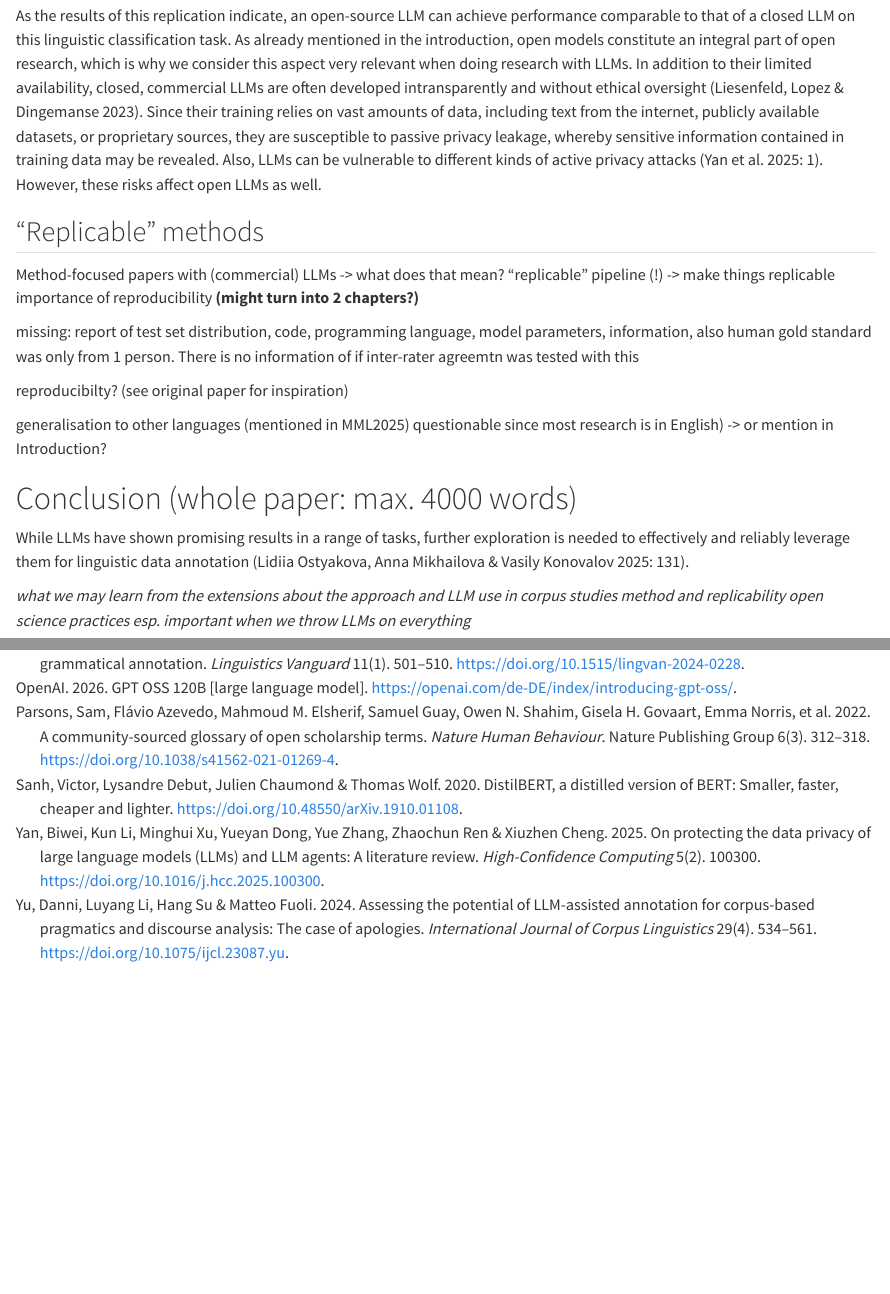
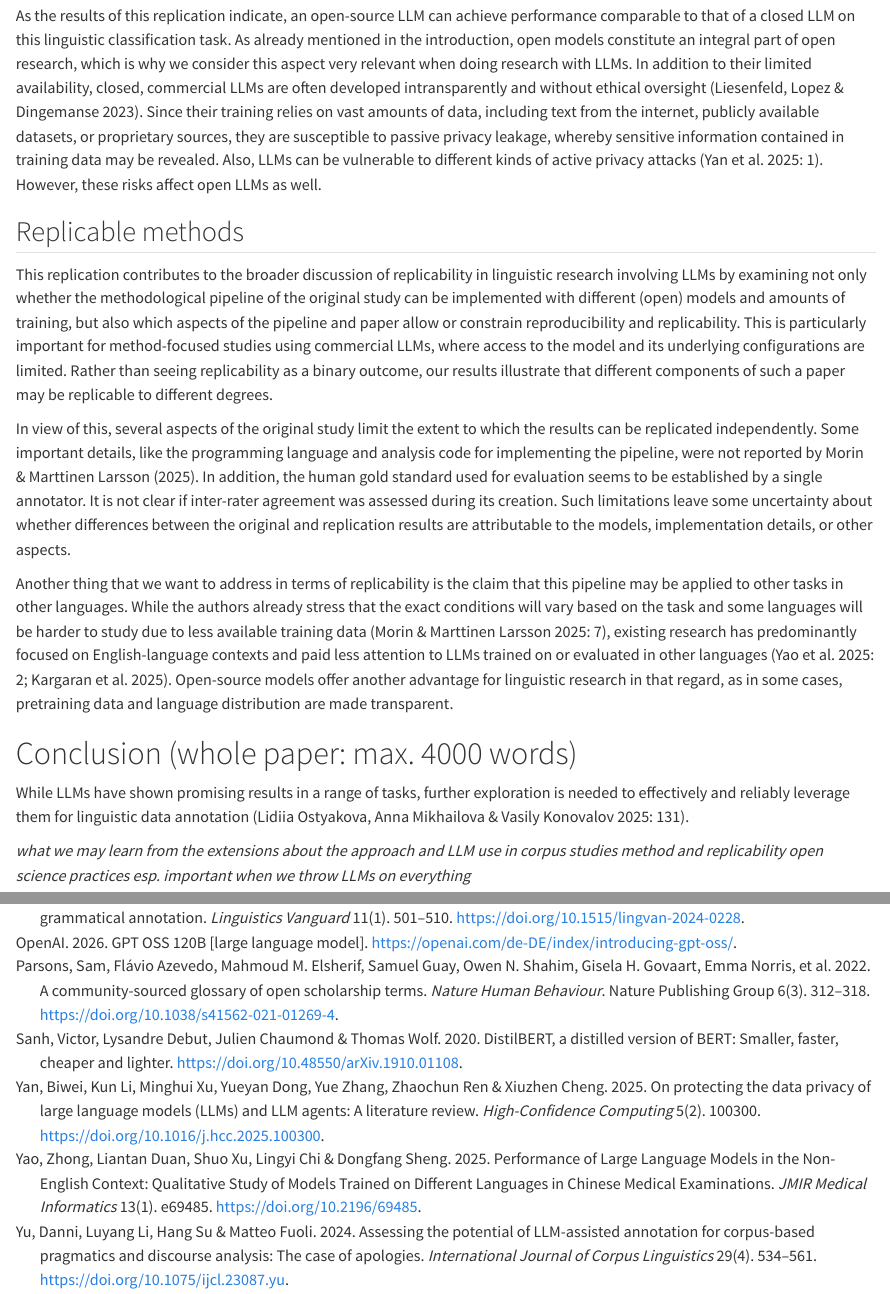
Before and after one commit to hannahboxleitner/LLM_replication, a Quarto document (Insights_from_replications.qmd): the page in a window 1100 px wide, from 5880 px down, and a second part further down, joined at a grey line. Rendered offline with R 4.5, knitr and Pandoc in place of Quarto, with nearby package versions; code that draws random numbers runs with fixed seeds of ours; some code elsewhere in the file could not run offline.

Commit message:
drafted discussion section

```diff
--- a/Insights_from_replications.qmd
+++ b/Insights_from_replications.qmd
@@ -881,21 +881,39 @@ revealed. Also, LLMs can be vulnerable to different kinds of active
 privacy attacks [@yan2025: 1]. However, these risks affect open LLMs as
 well.
 
-## "Replicable" methods
+## Replicable methods
 
-Method-focused papers with (commercial) LLMs -\> what does that mean?
-"replicable" pipeline (!) -\> make things replicable importance of
-reproducibility **(might turn into 2 chapters?)**
+This replication contributes to the broader discussion of replicability
+in linguistic research involving LLMs by examining not only whether the
+methodological pipeline of the original study can be implemented with
+different (open) models and amounts of training, but also which aspects
+of the pipeline and paper allow or constrain reproducibility and
+replicability. This is particularly important for method-focused studies
+using commercial LLMs, where access to the model and its underlying
+configurations are limited. Rather than seeing replicability as a binary
+outcome, our results illustrate that different components of such a
+paper may be replicable to different degrees.
 
-missing: report of test set distribution, code, programming language,
-model parameters, information, also human gold standard was only from 1
-person. There is no information of if inter-rater agreemtn was tested
-with this
+In view of this, several aspects of the original study limit the extent
+to which the results can be replicated independently. Some important
+details, like the programming language and analysis code for
+implementing the pipeline, were not reported by @morin2025. In addition,
+the human gold standard used for evaluation seems to be established by a
+single annotator. It is not clear if inter-rater agreement was assessed
+during its creation. Such limitations leave some uncertainty about
+whether differences between the original and replication results are
+attributable to the models, implementation details, or other aspects.
 
-reproducibilty? (see original paper for inspiration)
-
-generalisation to other languages (mentioned in MML2025) questionable
-since most research is in English) -\> or mention in Introduction?
+Another thing that we want to address in terms of replicability is the
+claim that this pipeline may be applied to other tasks in other
+languages. While the authors already stress that the exact conditions
+will vary based on the task and some languages will be harder to study
+due to less available training data [@morin2025: 7], existing research
+has predominantly focused on English-language contexts and paid less
+attention to LLMs trained on or evaluated in other languages [@yao2025:
+2; @kargaran]. Open-source models offer another advantage for linguistic
+research in that regard, as in some cases, pretraining data and language
+distribution are made transparent.
 
 # Conclusion (whole paper: max. 4000 words)
 
```
